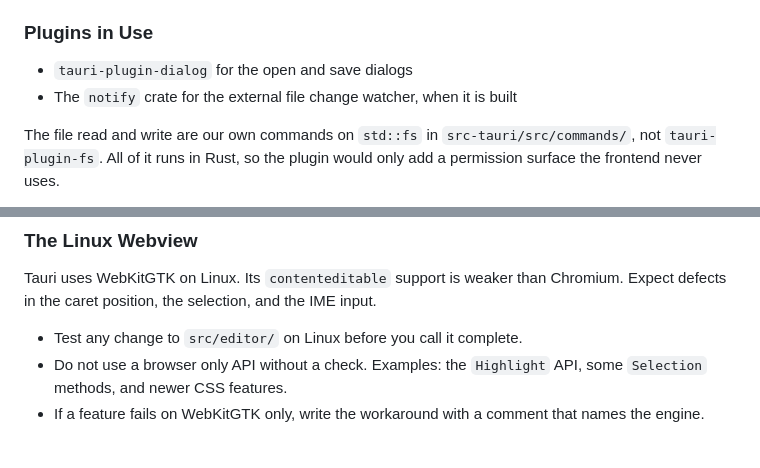
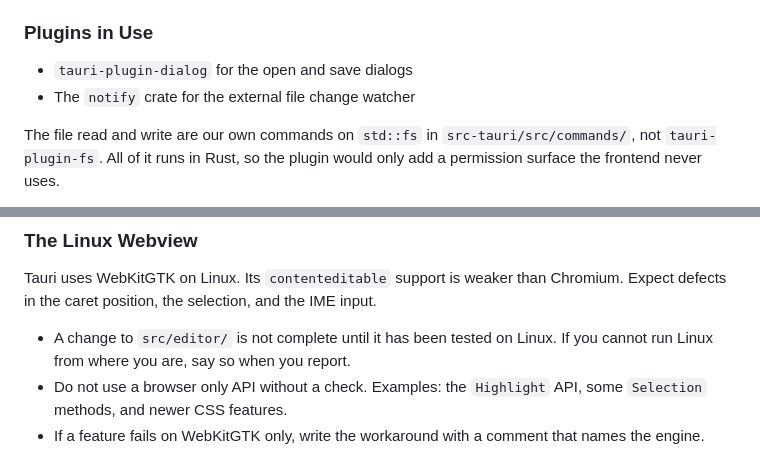
Before and after one commit to UsePaper/PaperV2, a Markdown page: CLAUDE.md, 2 parts joined by grey strips. Drawn GitHub-style.

```diff
--- a/CLAUDE.md
+++ b/CLAUDE.md
@@ -391,7 +391,7 @@ frontend.
 ### Plugins in Use
 
 - `tauri-plugin-dialog` for the open and save dialogs
-- The `notify` crate for the external file change watcher, when it is built
+- The `notify` crate for the external file change watcher
 
 The file read and write are our own commands on `std::fs` in `src-tauri/src/commands/`,
 not `tauri-plugin-fs`. All of it runs in Rust, so the plugin would only add a
@@ -415,7 +415,8 @@ package with `pnpm add`. The two versions must match.
 Tauri uses WebKitGTK on Linux. Its `contenteditable` support is weaker than Chromium.
 Expect defects in the caret position, the selection, and the IME input.
 
-- Test any change to `src/editor/` on Linux before you call it complete.
+- A change to `src/editor/` is not complete until it has been tested on Linux. If you
+  cannot run Linux from where you are, say so when you report.
 - Do not use a browser only API without a check. Examples: the `Highlight` API, some
   `Selection` methods, and newer CSS features.
 - If a feature fails on WebKitGTK only, write the workaround with a comment that names
```
Also changed, not shown: other parts of CLAUDE.md (+11 -11 lines).
